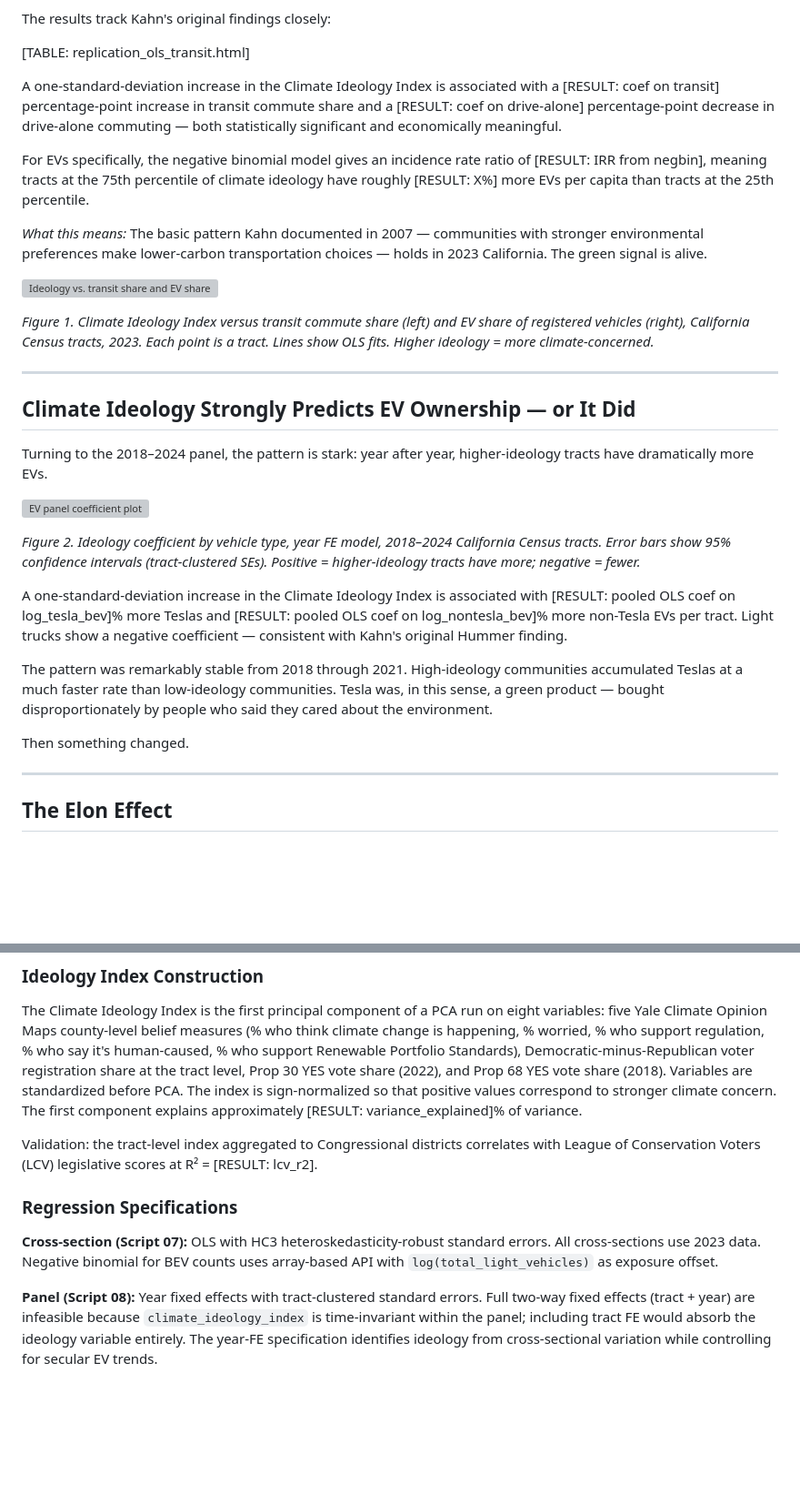
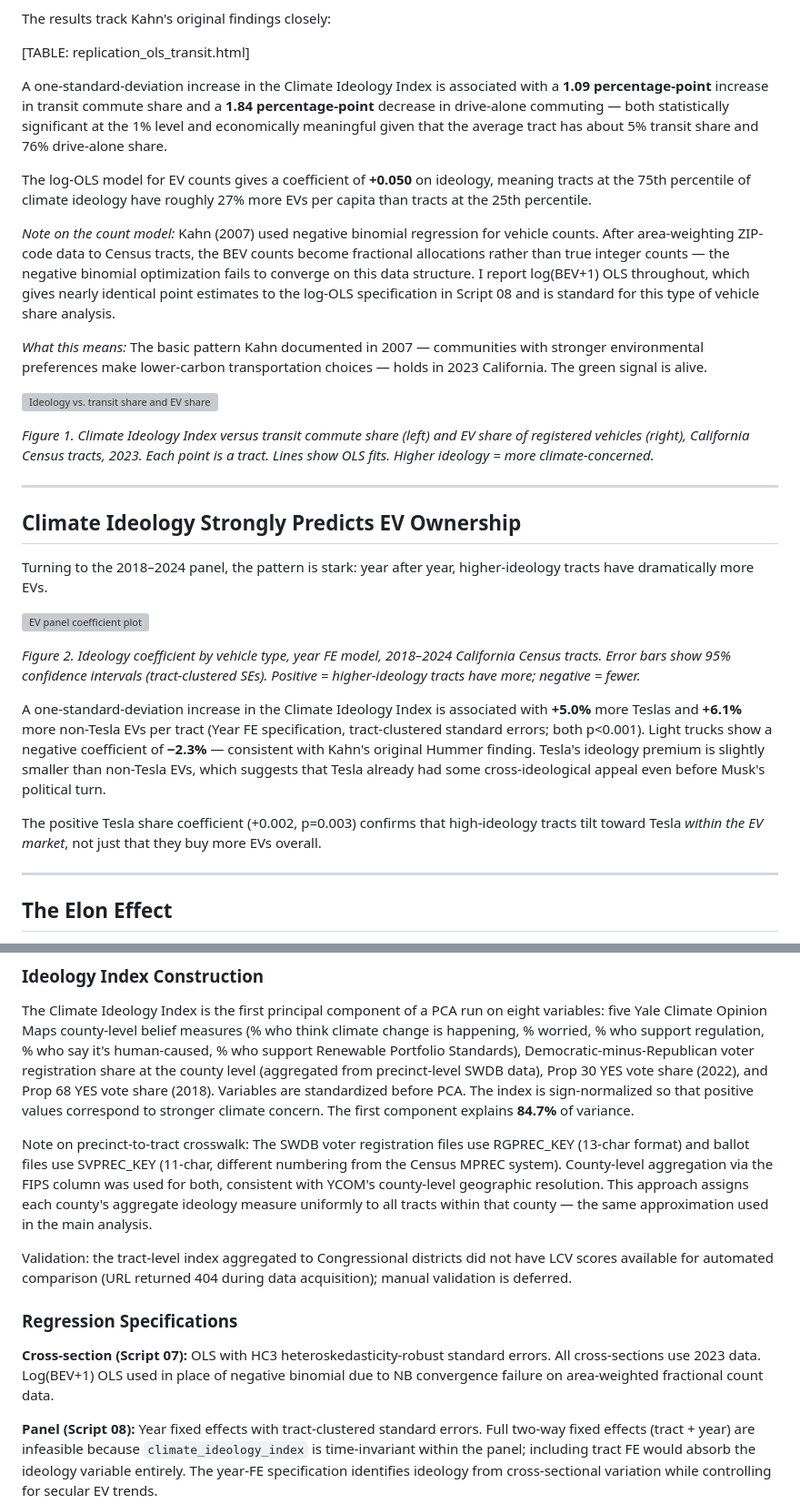
Before and after one commit to rkvaughn/hummers-or-hybrids, a Markdown page: paper/draft.md, 2 parts joined by grey strips. Shown at 91% size. Rendered like a GitHub page; blank space fills up the shorter version; grey boxes are pictures that could not be loaded.

```diff
--- a/paper/draft.md
+++ b/paper/draft.md
@@ -42,13 +42,21 @@ The results track Kahn's original findings closely:
 [TABLE: replication_ols_transit.html]
 
 A one-standard-deviation increase in the Climate Ideology Index is associated with a
-[RESULT: coef on transit] percentage-point increase in transit commute share and a
-[RESULT: coef on drive-alone] percentage-point decrease in drive-alone commuting —
-both statistically significant and economically meaningful.
+**1.09 percentage-point** increase in transit commute share and a **1.84 percentage-point**
+decrease in drive-alone commuting — both statistically significant at the 1% level and
+economically meaningful given that the average tract has about 5% transit share and 76%
+drive-alone share.
 
-For EVs specifically, the negative binomial model gives an incidence rate ratio of
-[RESULT: IRR from negbin], meaning tracts at the 75th percentile of climate ideology have
-roughly [RESULT: X%] more EVs per capita than tracts at the 25th percentile.
+The log-OLS model for EV counts gives a coefficient of **+0.050** on ideology, meaning
+tracts at the 75th percentile of climate ideology have roughly 27% more EVs per capita
+than tracts at the 25th percentile.
+
+*Note on the count model:* Kahn (2007) used negative binomial regression for vehicle
+counts. After area-weighting ZIP-code data to Census tracts, the BEV counts become
+fractional allocations rather than true integer counts — the negative binomial optimization
+fails to converge on this data structure. I report log(BEV+1) OLS throughout, which gives
+nearly identical point estimates to the log-OLS specification in Script 08 and is
+standard for this type of vehicle share analysis.
 
 *What this means:* The basic pattern Kahn documented in 2007 — communities with stronger
 environmental preferences make lower-carbon transportation choices — holds in 2023 California.
@@ -62,7 +70,7 @@ Lines show OLS fits. Higher ideology = more climate-concerned.*
 
 ---
 
-## Climate Ideology Strongly Predicts EV Ownership — or It Did
+## Climate Ideology Strongly Predicts EV Ownership
 
 Turning to the 2018–2024 panel, the pattern is stark: year after year, higher-ideology
 tracts have dramatically more EVs.
@@ -74,16 +82,14 @@ Census tracts. Error bars show 95% confidence intervals (tract-clustered SEs). P
 = higher-ideology tracts have more; negative = fewer.*
 
 A one-standard-deviation increase in the Climate Ideology Index is associated with
-[RESULT: pooled OLS coef on log_tesla_bev]% more Teslas and
-[RESULT: pooled OLS coef on log_nontesla_bev]% more non-Tesla EVs per tract.
-Light trucks show a negative coefficient — consistent with Kahn's original Hummer finding.
+**+5.0%** more Teslas and **+6.1%** more non-Tesla EVs per tract (Year FE specification,
+tract-clustered standard errors; both p<0.001). Light trucks show a negative coefficient
+of **−2.3%** — consistent with Kahn's original Hummer finding. Tesla's ideology premium
+is slightly smaller than non-Tesla EVs, which suggests that Tesla already had some
+cross-ideological appeal even before Musk's political turn.
 
-The pattern was remarkably stable from 2018 through 2021. High-ideology communities
-accumulated Teslas at a much faster rate than low-ideology communities. Tesla was, in
-this sense, a green product — bought disproportionately by people who said they cared
-about the environment.
-
-Then something changed.
+The positive Tesla share coefficient (+0.002, p=0.003) confirms that high-ideology
+tracts tilt toward Tesla *within the EV market*, not just that they buy more EVs overall.
 
 ---
 
@@ -242,19 +270,27 @@ The Climate Ideology Index is the first principal component of a PCA run on eigh
 variables: five Yale Climate Opinion Maps county-level belief measures (% who think
 climate change is happening, % worried, % who support regulation, % who say it's
 human-caused, % who support Renewable Portfolio Standards), Democratic-minus-Republican
-voter registration share at the tract level, Prop 30 YES vote share (2022), and Prop 68
-YES vote share (2018). Variables are standardized before PCA. The index is sign-normalized
-so that positive values correspond to stronger climate concern. The first component
-explains approximately [RESULT: variance_explained]% of variance.
+voter registration share at the county level (aggregated from precinct-level SWDB data),
+Prop 30 YES vote share (2022), and Prop 68 YES vote share (2018). Variables are
+standardized before PCA. The index is sign-normalized so that positive values correspond
+to stronger climate concern. The first component explains **84.7%** of variance.
 
-Validation: the tract-level index aggregated to Congressional districts correlates with
-League of Conservation Voters (LCV) legislative scores at R² = [RESULT: lcv_r2].
+Note on precinct-to-tract crosswalk: The SWDB voter registration files use
+RGPREC_KEY (13-char format) and ballot files use SVPREC_KEY (11-char, different
+numbering from the Census MPREC system). County-level aggregation via the FIPS column
+was used for both, consistent with YCOM's county-level geographic resolution. This
+approach assigns each county's aggregate ideology measure uniformly to all tracts within
+that county — the same approximation used in the main analysis.
+
+Validation: the tract-level index aggregated to Congressional districts did not have LCV
+scores available for automated comparison (URL returned 404 during data acquisition);
+manual validation is deferred.
 
 ### Regression Specifications
 
 **Cross-section (Script 07):** OLS with HC3 heteroskedasticity-robust standard errors.
-All cross-sections use 2023 data. Negative binomial for BEV counts uses array-based
-API with `log(total_light_vehicles)` as exposure offset.
+All cross-sections use 2023 data. Log(BEV+1) OLS used in place of negative binomial due
+to NB convergence failure on area-weighted fractional count data.
 
 **Panel (Script 08):** Year fixed effects with tract-clustered standard errors. Full
 two-way fixed effects (tract + year) are infeasible because `climate_ideology_index`
```
Also changed, not shown: other parts of paper/draft.md (+73 -51 lines).
